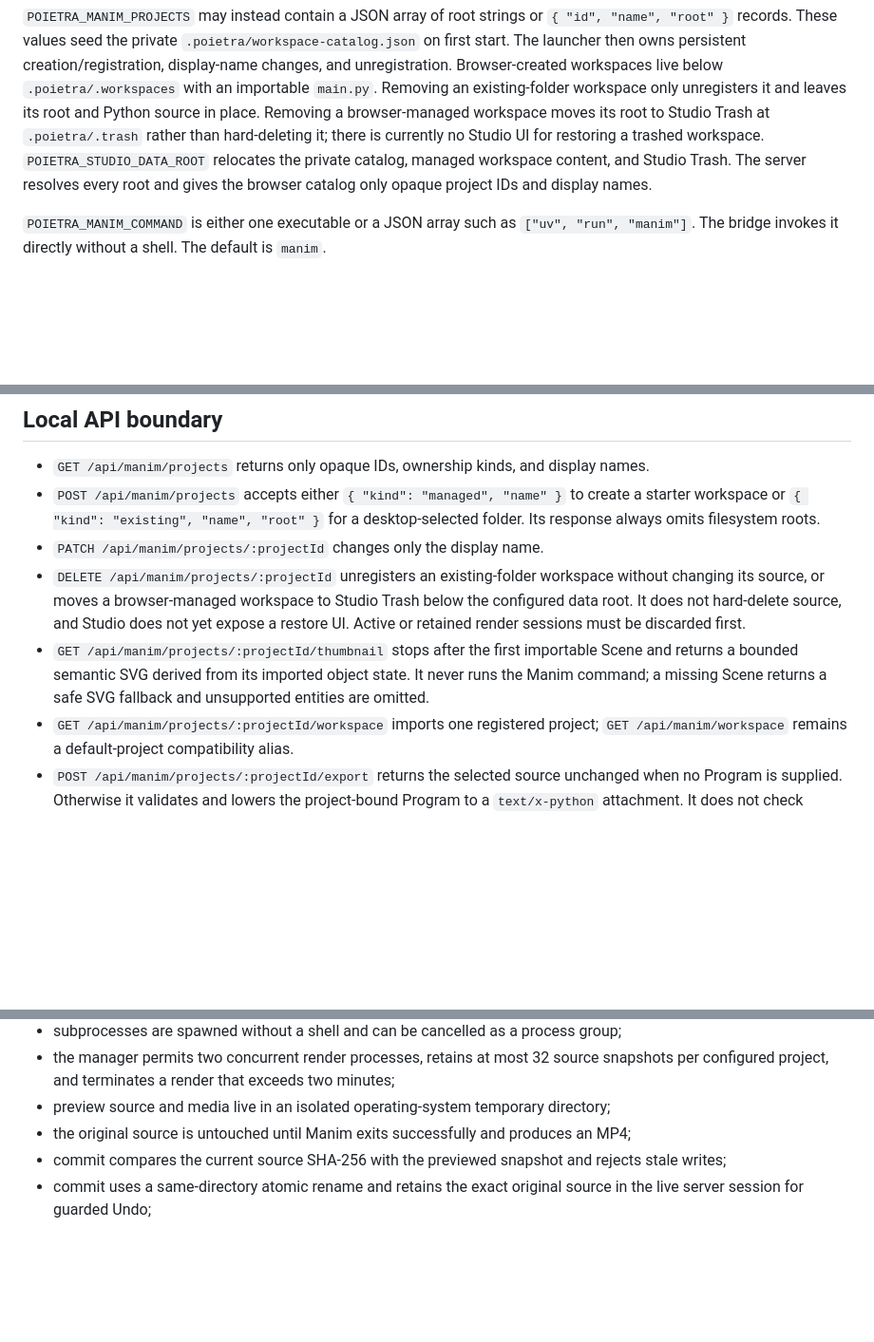
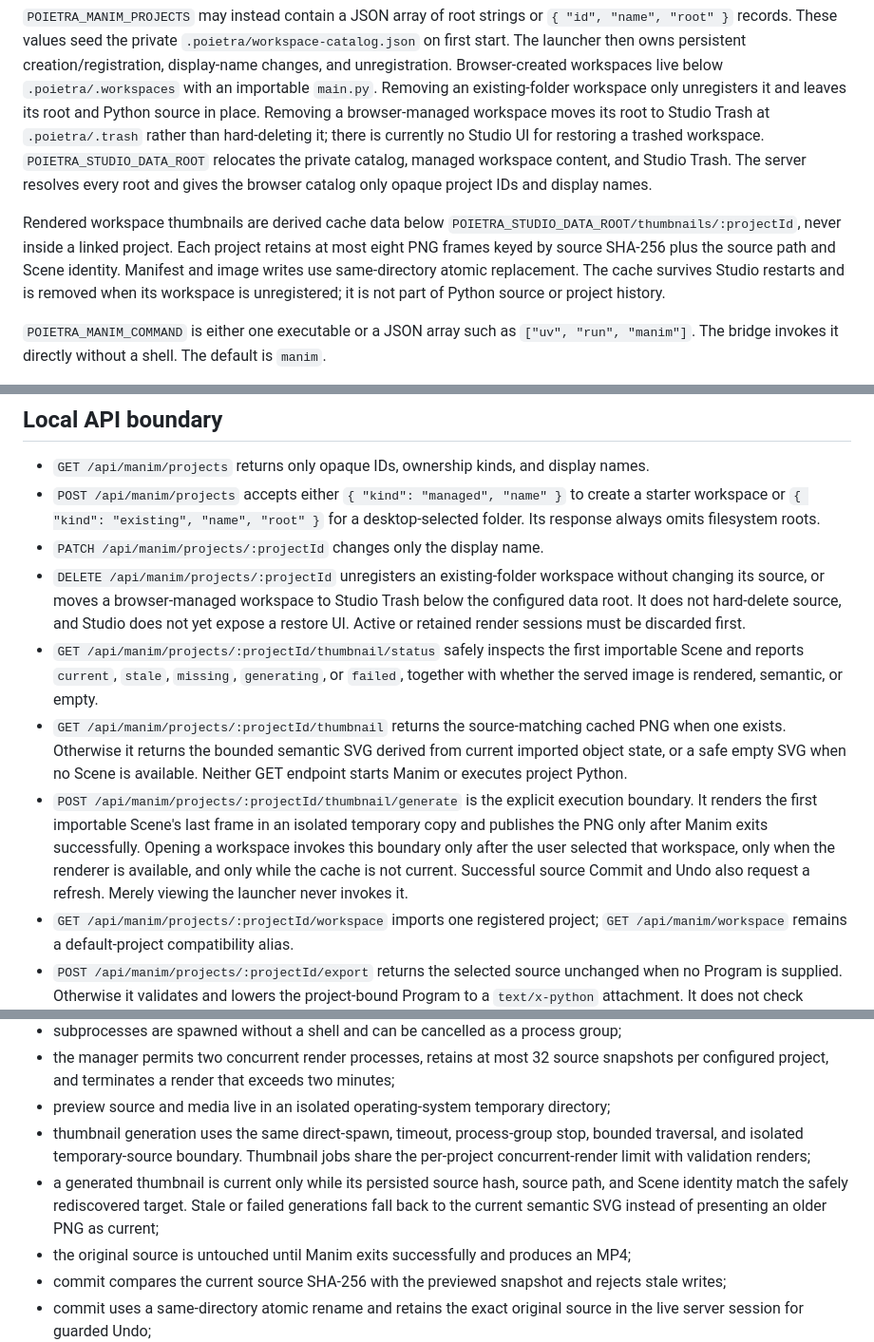
Before and after one commit to Poietra/studio-lab, a Markdown page: docs/rendered-validation-pipeline.md, 3 parts joined by grey strips. Shown at 95% size. Drawn GitHub-style; blank space fills up the shorter version.

Commit message:
docs: define thumbnail cache execution boundary

```diff
--- a/docs/rendered-validation-pipeline.md
+++ b/docs/rendered-validation-pipeline.md
@@ -53,6 +53,13 @@ the private catalog, managed workspace content, and Studio Trash. The server
 resolves every root and gives the browser catalog only opaque project IDs and
 display names.
 
+Rendered workspace thumbnails are derived cache data below
+`POIETRA_STUDIO_DATA_ROOT/thumbnails/:projectId`, never inside a linked project.
+Each project retains at most eight PNG frames keyed by source SHA-256 plus the
+source path and Scene identity. Manifest and image writes use same-directory
+atomic replacement. The cache survives Studio restarts and is removed when its
+workspace is unregistered; it is not part of Python source or project history.
+
 `POIETRA_MANIM_COMMAND` is either one executable or a JSON array such as
 `["uv", "run", "manim"]`. The bridge invokes it directly without a shell. The
 default is `manim`.
@@ -77,10 +84,20 @@ explicit frame and the captured Studio viewport.
   Trash below the configured data root. It does not hard-delete source, and Studio
   does not yet expose a restore UI. Active or retained render sessions must be
   discarded first.
-- `GET /api/manim/projects/:projectId/thumbnail` stops after the first importable
-  Scene and returns a bounded semantic SVG derived from its imported object state.
-  It never runs the Manim command; a missing Scene returns a safe SVG fallback and
-  unsupported entities are omitted.
+- `GET /api/manim/projects/:projectId/thumbnail/status` safely inspects the first
+  importable Scene and reports `current`, `stale`, `missing`, `generating`, or
+  `failed`, together with whether the served image is rendered, semantic, or empty.
+- `GET /api/manim/projects/:projectId/thumbnail` returns the source-matching cached
+  PNG when one exists. Otherwise it returns the bounded semantic SVG derived from
+  current imported object state, or a safe empty SVG when no Scene is available.
+  Neither GET endpoint starts Manim or executes project Python.
+- `POST /api/manim/projects/:projectId/thumbnail/generate` is the explicit execution
+  boundary. It renders the first importable Scene's last frame in an isolated
+  temporary copy and publishes the PNG only after Manim exits successfully. Opening
+  a workspace invokes this boundary only after the user selected that workspace,
+  only when the renderer is available, and only while the cache is not current.
+  Successful source Commit and Undo also request a refresh. Merely viewing the
+  launcher never invokes it.
 - `GET /api/manim/projects/:projectId/workspace` imports one registered project;
   `GET /api/manim/workspace` remains a default-project compatibility alias.
 - `POST /api/manim/projects/:projectId/export` returns the selected source unchanged
@@ -153,6 +170,13 @@ boundaries without hand-authored comments.
 - the manager permits two concurrent render processes, retains at most 32 source
   snapshots per configured project, and terminates a render that exceeds two minutes;
 - preview source and media live in an isolated operating-system temporary directory;
+- thumbnail generation uses the same direct-spawn, timeout, process-group stop,
+  bounded traversal, and isolated temporary-source boundary. Thumbnail jobs share
+  the per-project concurrent-render limit with validation renders;
+- a generated thumbnail is current only while its persisted source hash, source
+  path, and Scene identity match the safely rediscovered target. Stale or failed
+  generations fall back to the current semantic SVG instead of presenting an older
+  PNG as current;
 - the original source is untouched until Manim exits successfully and produces an MP4;
 - commit compares the current source SHA-256 with the previewed snapshot and rejects
   stale writes;
```
Also changed, not shown: other parts of docs/rendered-validation-pipeline.md (+2 -0 lines).
